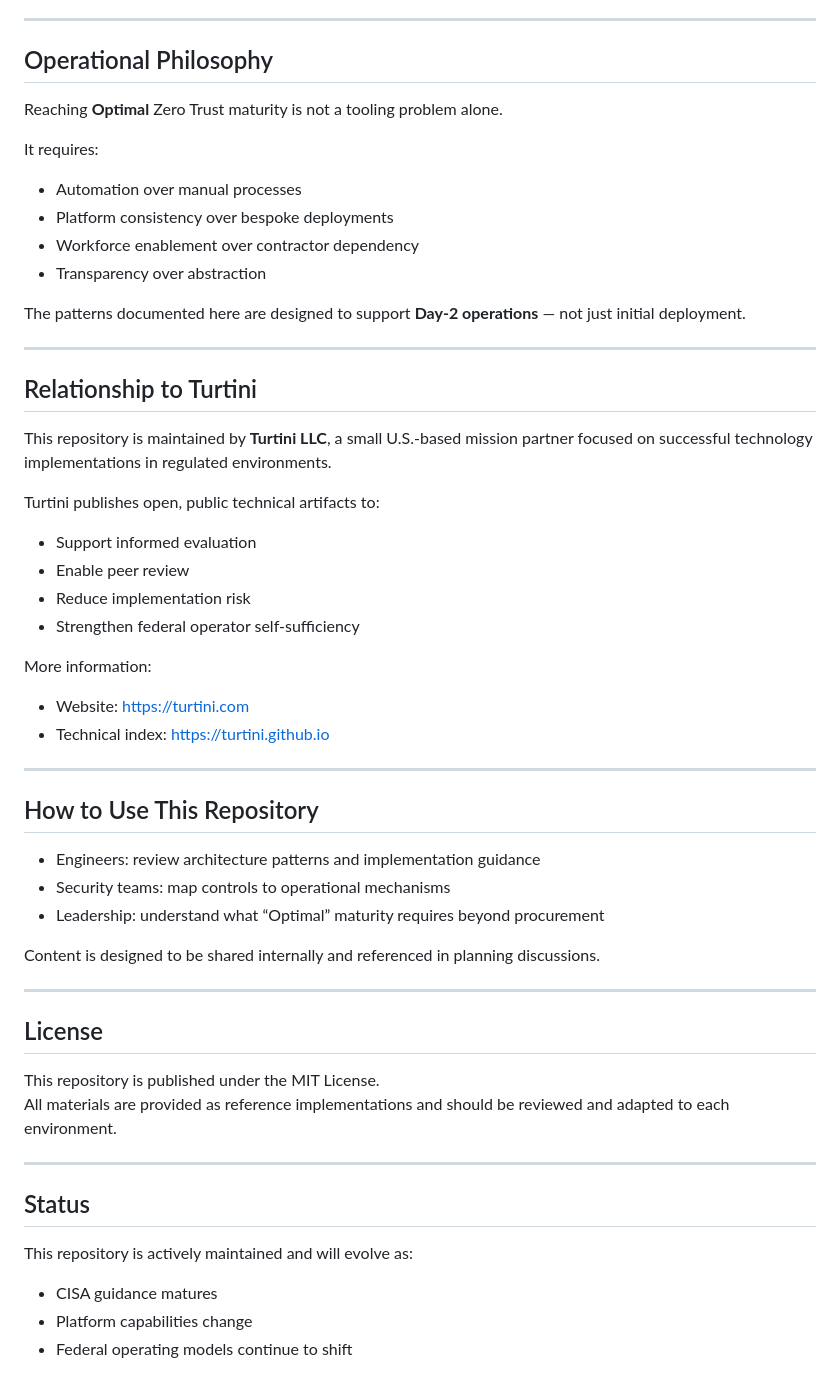
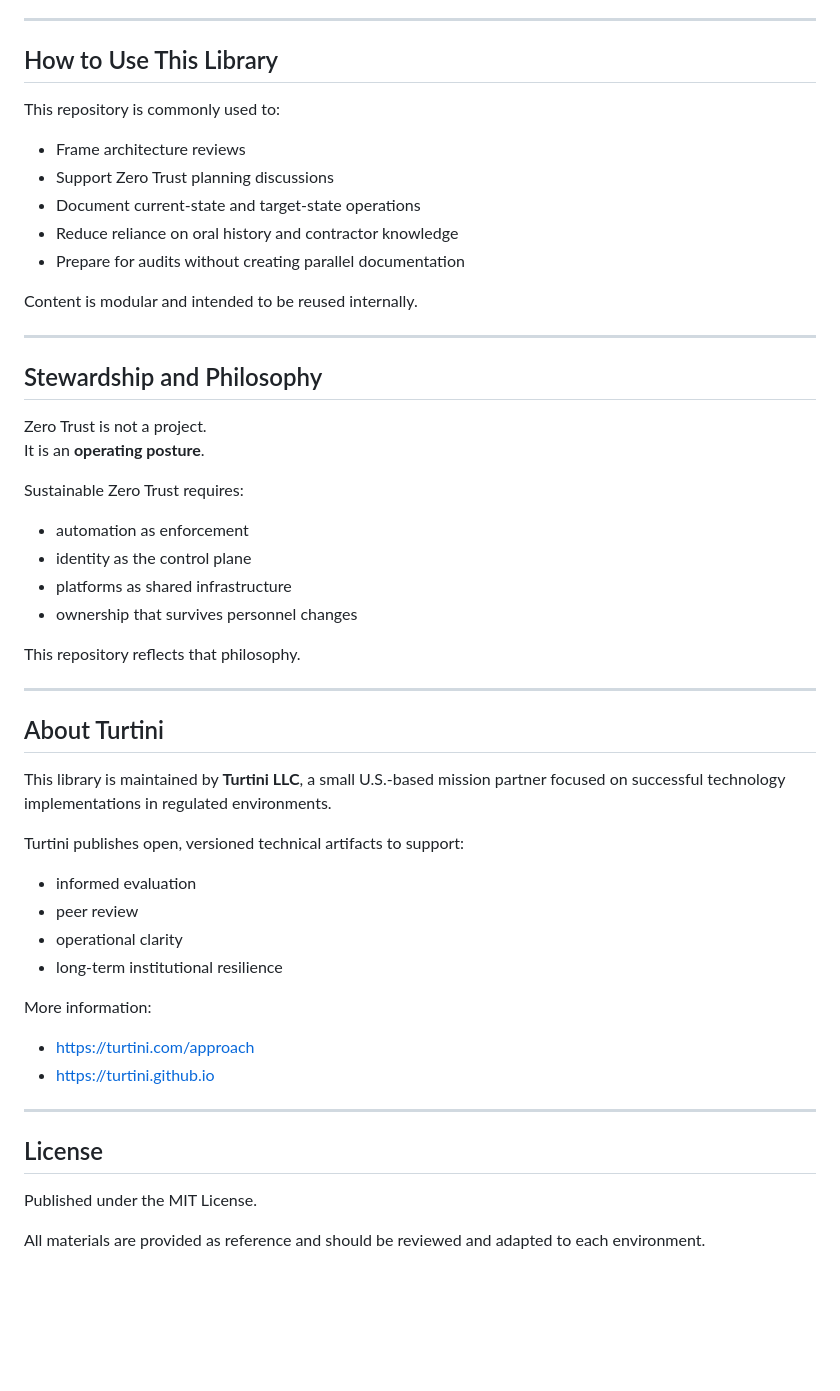
Before and after one commit to Turtini/zero-trust, a Markdown page: README.md, the part around one of its changes. Rendered like a GitHub page; blank space fills up the shorter version.

```diff
--- a/README.md
+++ b/README.md
@@ -57,56 +75,52 @@ Each section emphasizes automation, auditability, and operational sustainability
 
 ---
 
-## Operational Philosophy
+## How to Use This Library
 
-Reaching **Optimal** Zero Trust maturity is not a tooling problem alone.
+This repository is commonly used to:
+- Frame architecture reviews
+- Support Zero Trust planning discussions
+- Document current-state and target-state operations
+- Reduce reliance on oral history and contractor knowledge
+- Prepare for audits without creating parallel documentation
 
-It requires:
-- Automation over manual processes
-- Platform consistency over bespoke deployments
-- Workforce enablement over contractor dependency
-- Transparency over abstraction
-
-The patterns documented here are designed to support **Day-2 operations** — not just initial deployment.
+Content is modular and intended to be reused internally.
 
 ---
 
-## Relationship to Turtini
+## Stewardship and Philosophy
 
-This repository is maintained by **Turtini LLC**, a small U.S.-based mission partner focused on successful technology implementations in regulated environments.
+Zero Trust is not a project.
+It is an **operating posture**.
 
-Turtini publishes open, public technical artifacts to:
-- Support informed evaluation
-- Enable peer review
-- Reduce implementation risk
-- Strengthen federal operator self-sufficiency
+Sustainable Zero Trust requires:
+- automation as enforcement
+- identity as the control plane
+- platforms as shared infrastructure
+- ownership that survives personnel changes
 
-More information:
-- Website: https://turtini.com
-- Technical index: https://turtini.github.io
+This repository reflects that philosophy.
 
 ---
 
-## How to Use This Repository
+## About Turtini
 
-- Engineers: review architecture patterns and implementation guidance
-- Security teams: map controls to operational mechanisms
-- Leadership: understand what “Optimal” maturity requires beyond procurement
+This library is maintained by **Turtini LLC**, a small U.S.-based mission partner focused on successful technology implementations in regulated environments.
 
-Content is designed to be shared internally and referenced in planning discussions.
+Turtini publishes open, versioned technical artifacts to support:
+- informed evaluation
+- peer review
+- operational clarity
+- long-term institutional resilience
+
+More information:
+- https://turtini.com/approach
+- https://turtini.github.io
 
 ---
 
 ## License
 
-This repository is published under the MIT License.
-All materials are provided as reference implementations and should be reviewed and adapted to each environment.
+Published under the MIT License.
 
----
-
-## Status
-
-This repository is actively maintained and will evolve as:
-- CISA guidance matures
-- Platform capabilities change
-- Federal operating models continue to shift
+All materials are provided as reference and should be reviewed and adapted to each environment.
```
Also changed, not shown: other parts of README.md (+50 -32 lines).
